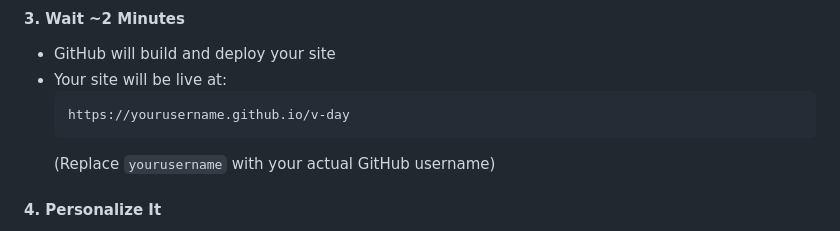
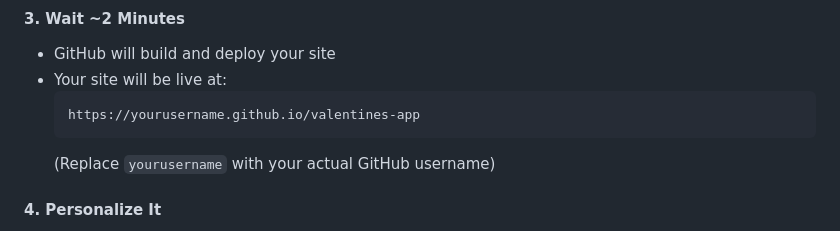
Before and after one commit to IshuAgrawal11/valentines-app, a Markdown page: README.md, the part around the change. GitHub-like rendering.

````diff
--- a/README.md
+++ b/README.md
@@ -45,7 +45,7 @@ Want your own version you can customize? Follow these steps:
 - GitHub will build and deploy your site
 - Your site will be live at:
   ```
-  https://yourusername.github.io/v-day
+  https://yourusername.github.io/valentines-app
   ```
   (Replace `yourusername` with your actual GitHub username)
 
````
